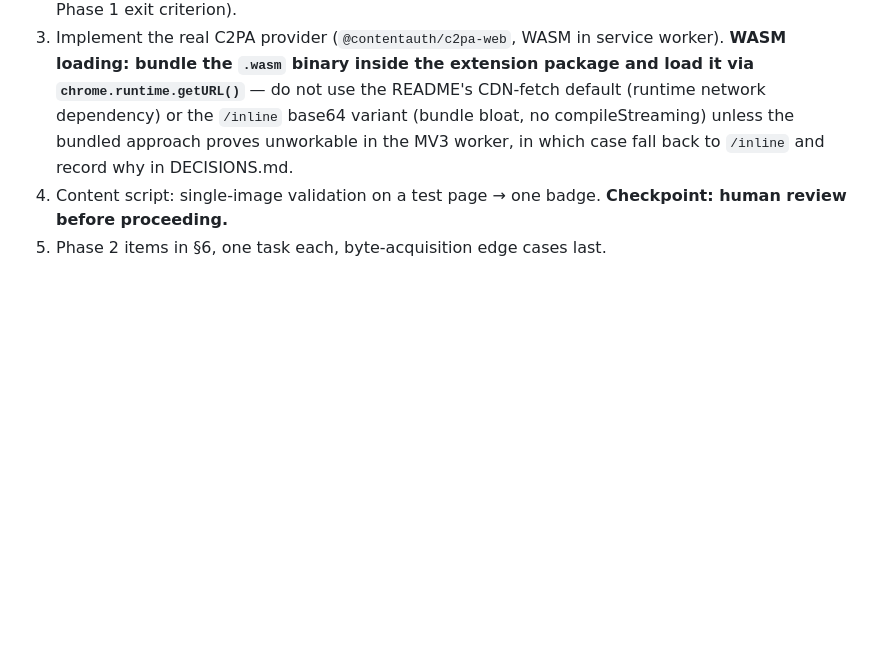
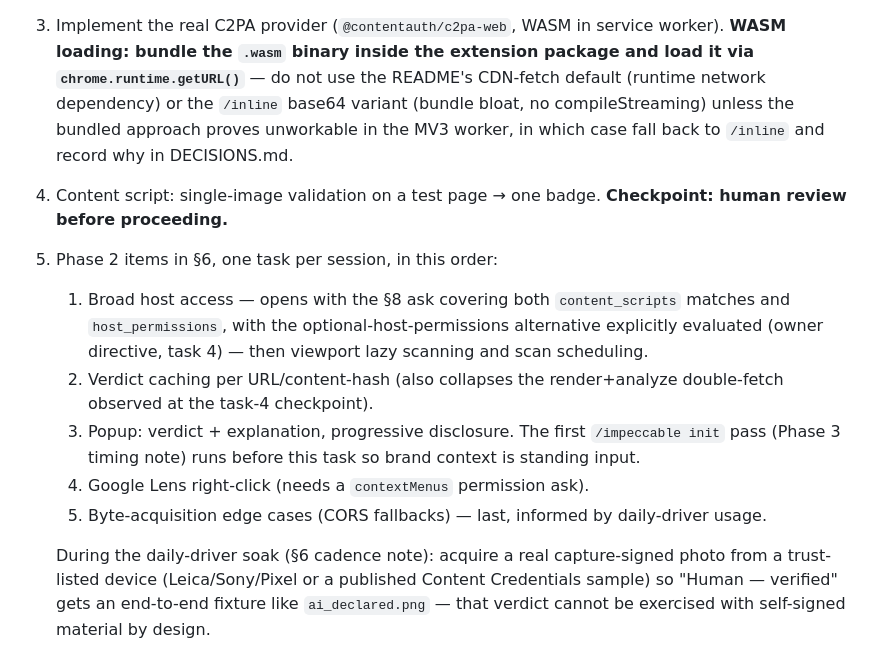
Before and after one commit to TrueOrigin-App/extension, a Markdown page: plan.md, the part around the change. Rendered like a GitHub page; blank space fills up the shorter version.

Commit message:
Expand plan.md task order with explicit Phase 2 sequence
Co-Authored-By: Claude Fable 5 <noreply@anthropic.com>

```diff
--- a/plan.md
+++ b/plan.md
@@ -199,4 +199,11 @@ This plan is standing context, not a one-shot spec. Work in scoped tasks; keep d
 2. Implement `SignalProvider` interface, aggregator, verdict mapper, with a **mock provider** and unit tests — including the test that a second mock provider plugs in with zero outside changes (§6 Phase 1 exit criterion).
 3. Implement the real C2PA provider (`@contentauth/c2pa-web`, WASM in service worker). **WASM loading: bundle the `.wasm` binary inside the extension package and load it via `chrome.runtime.getURL()`** — do not use the README's CDN-fetch default (runtime network dependency) or the `/inline` base64 variant (bundle bloat, no compileStreaming) unless the bundled approach proves unworkable in the MV3 worker, in which case fall back to `/inline` and record why in DECISIONS.md.
 4. Content script: single-image validation on a test page → one badge. **Checkpoint: human review before proceeding.**
-5. Phase 2 items in §6, one task each, byte-acquisition edge cases last.
+5. Phase 2 items in §6, one task per session, in this order:
+   1. Broad host access — opens with the §8 ask covering both `content_scripts` matches and `host_permissions`, with the optional-host-permissions alternative explicitly evaluated (owner directive, task 4) — then viewport lazy scanning and scan scheduling.
+   2. Verdict caching per URL/content-hash (also collapses the render+analyze double-fetch observed at the task-4 checkpoint).
+   3. Popup: verdict + explanation, progressive disclosure. The first `/impeccable init` pass (Phase 3 timing note) runs before this task so brand context is standing input.
+   4. Google Lens right-click (needs a `contextMenus` permission ask).
+   5. Byte-acquisition edge cases (CORS fallbacks) — last, informed by daily-driver usage.
+
+   During the daily-driver soak (§6 cadence note): acquire a real capture-signed photo from a trust-listed device (Leica/Sony/Pixel or a published Content Credentials sample) so "Human — verified" gets an end-to-end fixture like `ai_declared.png` — that verdict cannot be exercised with self-signed material by design.
```
